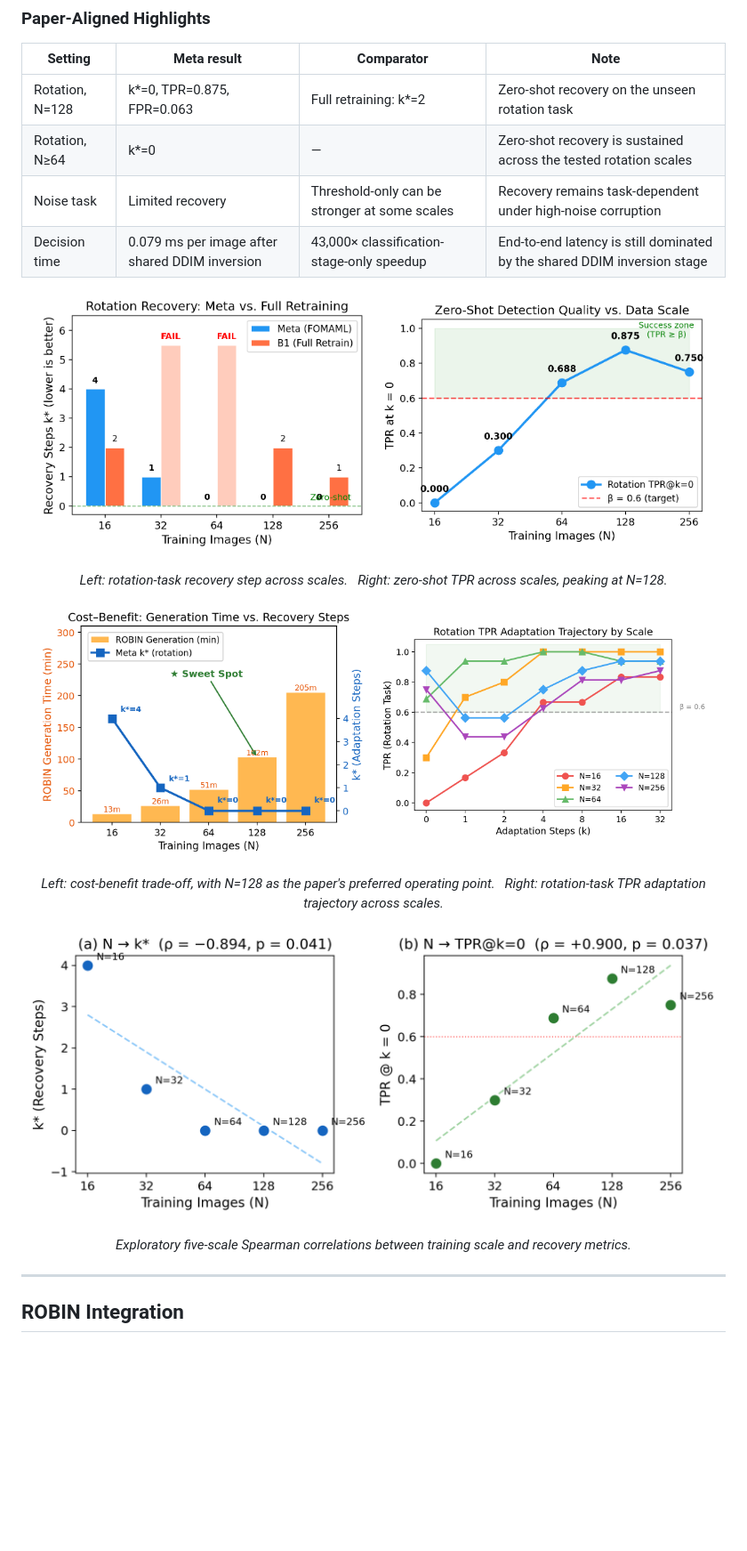
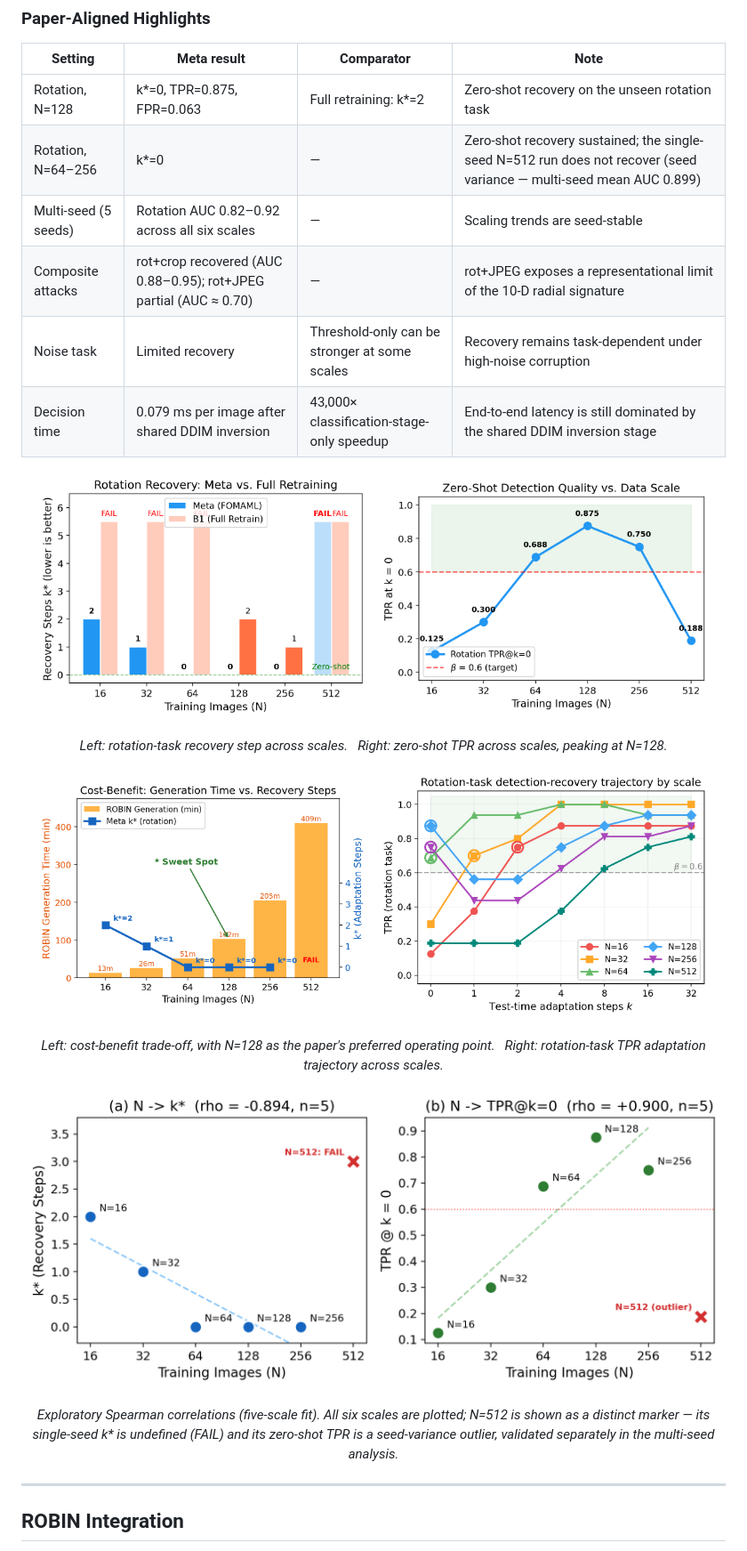
Before and after one commit to Michael-John-73/mwdras, a Markdown page: README.md, the part around one of its changes. Shown at 89% size. Drawn GitHub-style; pictures changed too: docs/assets/fig2_recovery_kstar.png, docs/assets/fig3_tpr_vs_scale.png, docs/assets/fig4_adaptation_trajectory.png; blank space fills up the shorter version.

Commit message:
Update to six data scales (16-512): regenerate Fig. 2-6 and gen_figures.py; align README (512, multi-seed, composite); fix ROBIN attribution/link

```diff
--- a/README.md
+++ b/README.md
@@ -124,7 +124,9 @@ ROBIN score dump  ──►  Task split (train/val/test)
 | Setting | Meta result | Comparator | Note |
 |---------|-------------|------------|------|
 | Rotation, N=128 | k*=0, TPR=0.875, FPR=0.063 | Full retraining: k*=2 | Zero-shot recovery on the unseen rotation task |
-| Rotation, N≥64 | k*=0 | — | Zero-shot recovery is sustained across the tested rotation scales |
+| Rotation, N=64–256 | k*=0 | — | Zero-shot recovery sustained; the single-seed N=512 run does not recover (seed variance — multi-seed mean AUC 0.899) |
+| Multi-seed (5 seeds) | Rotation AUC 0.82–0.92 across all six scales | — | Scaling trends are seed-stable |
+| Composite attacks | rot+crop recovered (AUC 0.88–0.95); rot+JPEG partial (AUC ≈ 0.70) | — | rot+JPEG exposes a representational limit of the 10-D radial signature |
 | Noise task | Limited recovery | Threshold-only can be stronger at some scales | Recovery remains task-dependent under high-noise corruption |
 | Decision time | 0.079 ms per image after shared DDIM inversion | 43,000× classification-stage-only speedup | End-to-end latency is still dominated by the shared DDIM inversion stage |
 
@@ -148,7 +150,7 @@ ROBIN score dump  ──►  Task split (train/val/test)
   <img src="docs/assets/fig6_spearman_scatter.png" width="100%" alt="Fig 6: Spearman"/>
 </p>
 <p align="center">
-  <em>Exploratory five-scale Spearman correlations between training scale and recovery metrics.</em>
+  <em>Exploratory Spearman correlations (five-scale fit). All six scales are plotted; N=512 is shown as a distinct marker — its single-seed k* is undefined (FAIL) and its zero-shot TPR is a seed-variance outlier, validated separately in the multi-seed analysis.</em>
 </p>
 
 ---
```
Also changed, not shown: other parts of README.md (+1 -1 lines), 1 other file.
